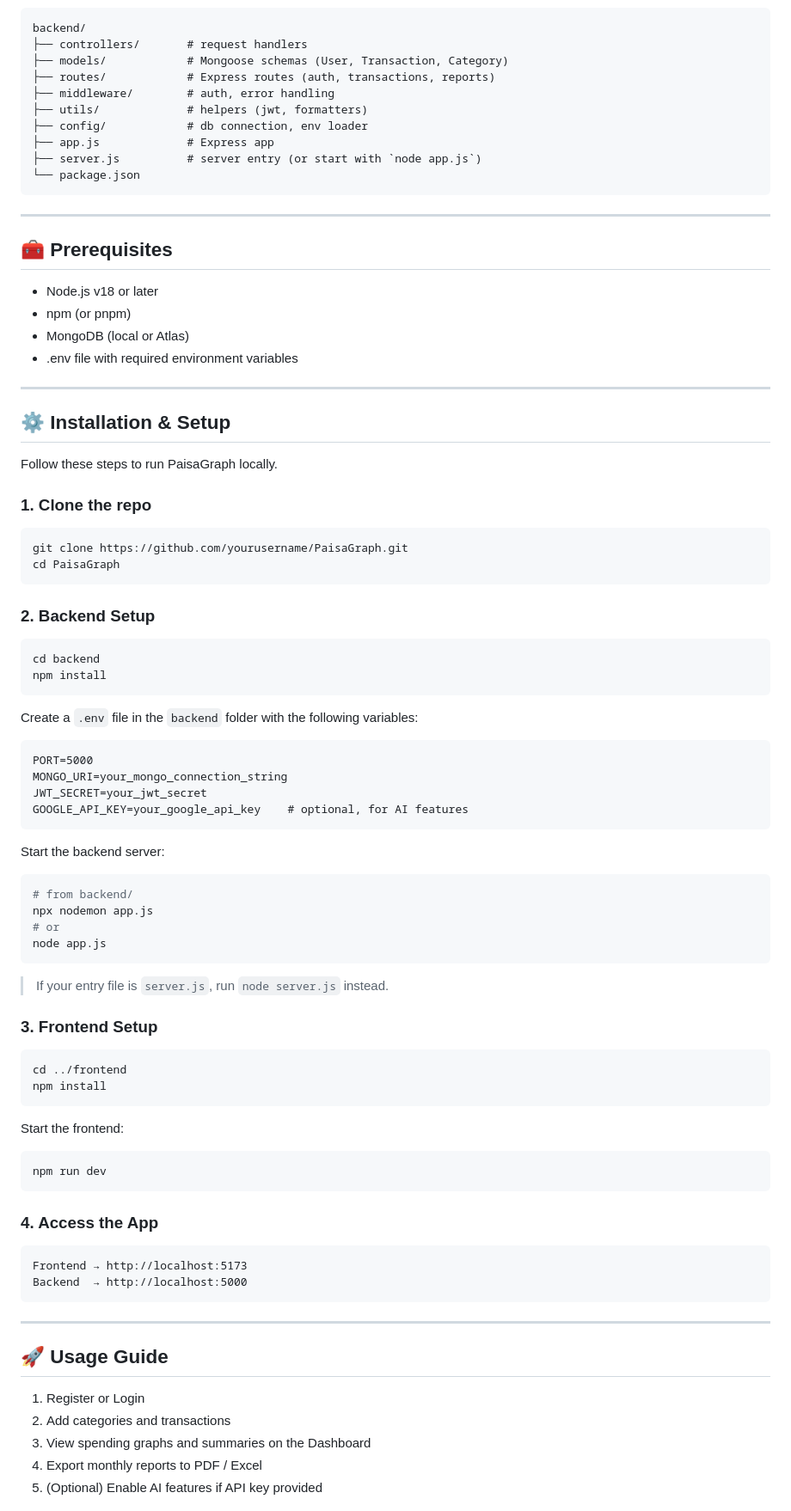
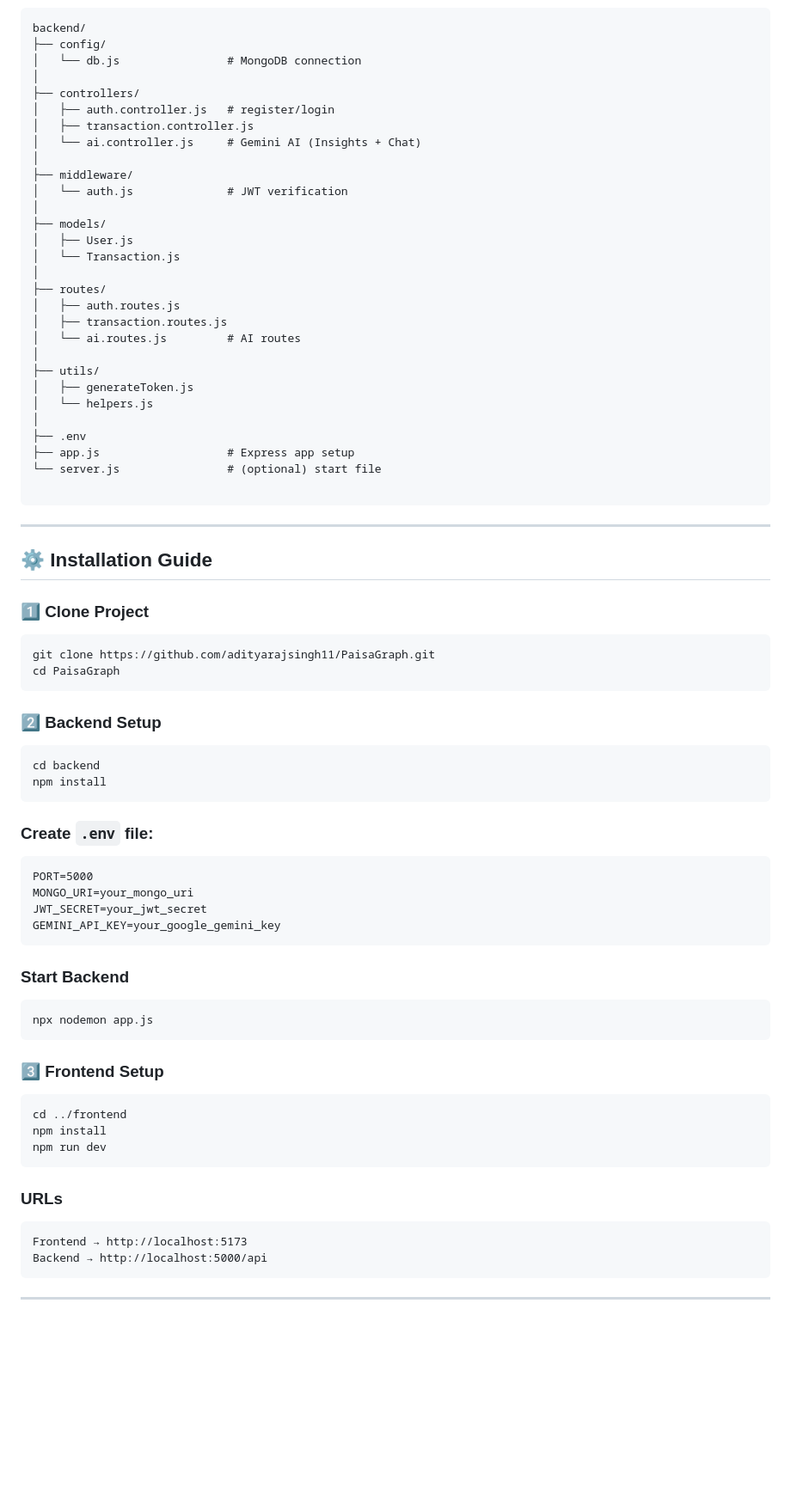
Before and after one commit to adityarajsingh11/PaisaGraph, a Markdown page: README.md, the part around one of its changes. Shown at 86% size. Drawn GitHub-style; blank space fills up the shorter version.

````diff
--- a/README.md
+++ b/README.md
@@ -75,93 +154,85 @@ frontend/
 
 ```
 backend/
-├── controllers/       # request handlers
-├── models/            # Mongoose schemas (User, Transaction, Category)
-├── routes/            # Express routes (auth, transactions, reports)
-├── middleware/        # auth, error handling
-├── utils/             # helpers (jwt, formatters)
-├── config/            # db connection, env loader
-├── app.js             # Express app
-├── server.js          # server entry (or start with `node app.js`)
-└── package.json
+├── config/
+│   └── db.js                # MongoDB connection
+│
+├── controllers/
+│   ├── auth.controller.js   # register/login
+│   ├── transaction.controller.js
+│   └── ai.controller.js     # Gemini AI (Insights + Chat)
+│
+├── middleware/
+│   └── auth.js              # JWT verification
+│
+├── models/
+│   ├── User.js
+│   └── Transaction.js
+│
+├── routes/
+│   ├── auth.routes.js
+│   ├── transaction.routes.js
+│   └── ai.routes.js         # AI routes
+│
+├── utils/
+│   ├── generateToken.js
+│   └── helpers.js
+│
+├── .env
+├── app.js                   # Express app setup
+└── server.js                # (optional) start file
+
 ```
 
 ---
 
-## 🧰 Prerequisites
+## ⚙️ Installation Guide
 
-* Node.js v18 or later
-* npm (or pnpm)
-* MongoDB (local or Atlas)
-* .env file with required environment variables
+### 1️⃣ Clone Project
 
----
-
-## ⚙️ Installation & Setup
-
-Follow these steps to run PaisaGraph locally.
-
-### 1. Clone the repo
-
-```bash
-git clone https://github.com/yourusername/PaisaGraph.git
+```
+git clone https://github.com/adityarajsingh11/PaisaGraph.git
 cd PaisaGraph
 ```
 
-### 2. Backend Setup
+### 2️⃣ Backend Setup
 
-```bash
+```
 cd backend
 npm install
 ```
 
-Create a `.env` file in the `backend` folder with the following variables:
+### Create `.env` file:
 
 ```
 PORT=5000
-MONGO_URI=your_mongo_connection_string
+MONGO_URI=your_mongo_uri
 JWT_SECRET=your_jwt_secret
-GOOGLE_API_KEY=your_google_api_key    # optional, for AI features
+GEMINI_API_KEY=your_google_gemini_key
 ```
 
-Start the backend server:
+### Start Backend
 
-```bash
-# from backend/
+```
 npx nodemon app.js
-# or
-node app.js
 ```
 
-> If your entry file is `server.js`, run `node server.js` instead.
+### 3️⃣ Frontend Setup
 
-### 3. Frontend Setup
-
-```bash
+```
 cd ../frontend
 npm install
-```
-
-Start the frontend:
-
-```bash
 npm run dev
 ```
 
-### 4. Access the App
+### URLs
 
 ```
 Frontend → http://localhost:5173
-Backend  → http://localhost:5000
+Backend → http://localhost:5000/api
 ```
 
 ---
 
-## 🚀 Usage Guide
 
-1. Register or Login
-2. Add categories and transactions
-3. View spending graphs and summaries on the Dashboard
-4. Export monthly reports to PDF / Excel
-5. (Optional) Enable AI features if API key provided
 
````
Also changed, not shown: other parts of README.md (+111 -79 lines).
